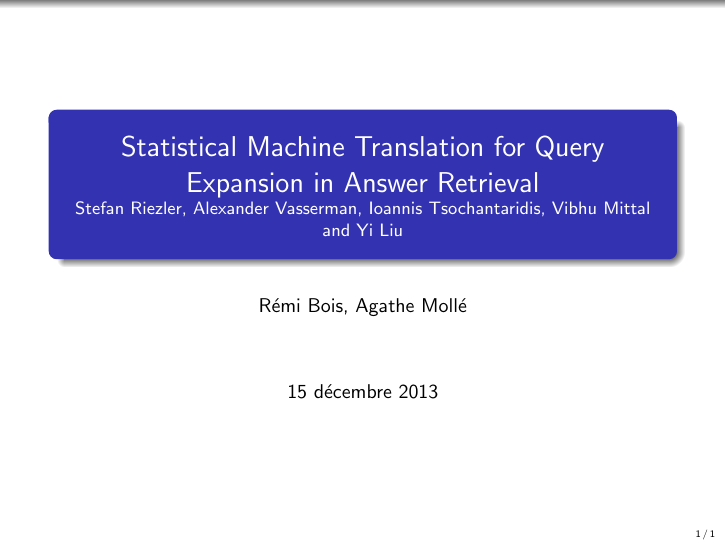
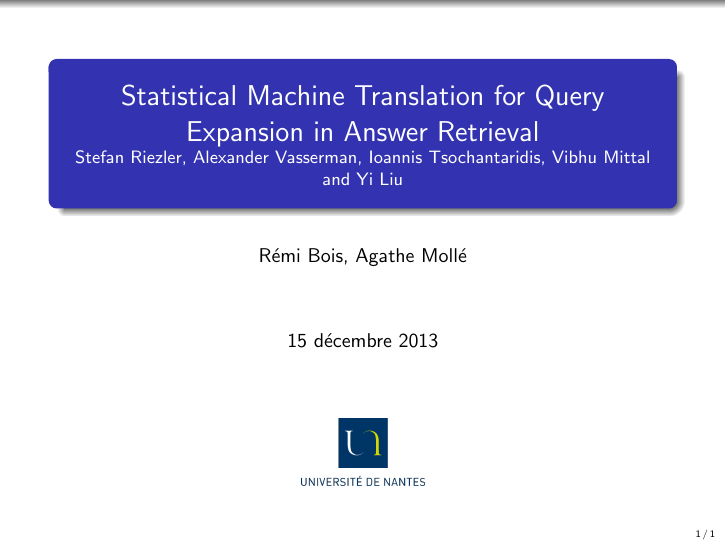
Before and after one commit to sildar/IR_pres, LaTeX slides (pres.tex): the whole page. Compiled offline with pdfLaTeX.

Commit message:
Added image on intro slide (essentially to create the img dir)

```diff
--- a/pres.tex
+++ b/pres.tex
@@ -42,6 +42,10 @@ Mittal and Yi Liu}
 
 \begin{frame}
   \maketitle
+  \vfill
+  \begin{figure}
+    \includegraphics[width=0.20\textwidth]{logo_univ_nantes}
+  \end{figure}
 
 \end{frame}
 
```
Also changed, not shown: img/logo_univ_nantes.png (added).
